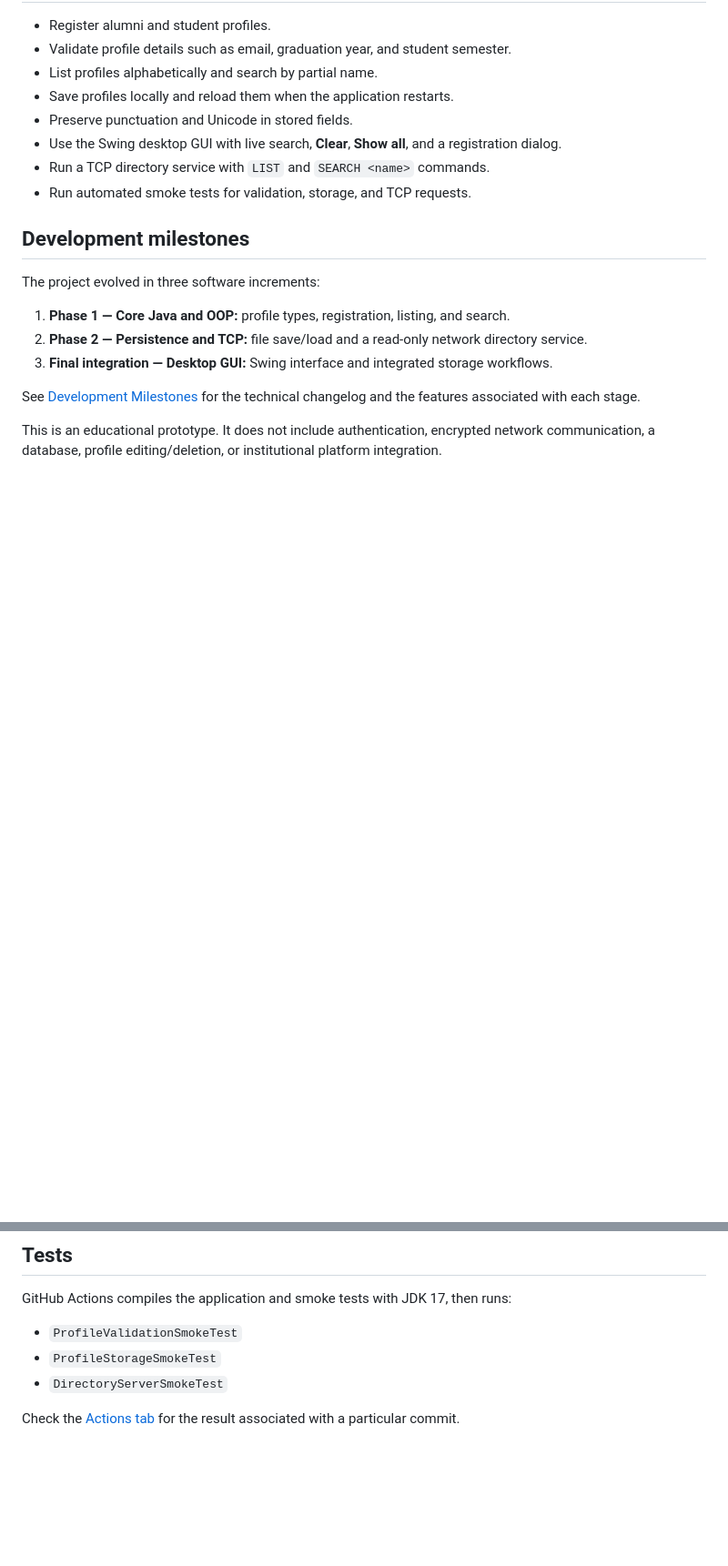
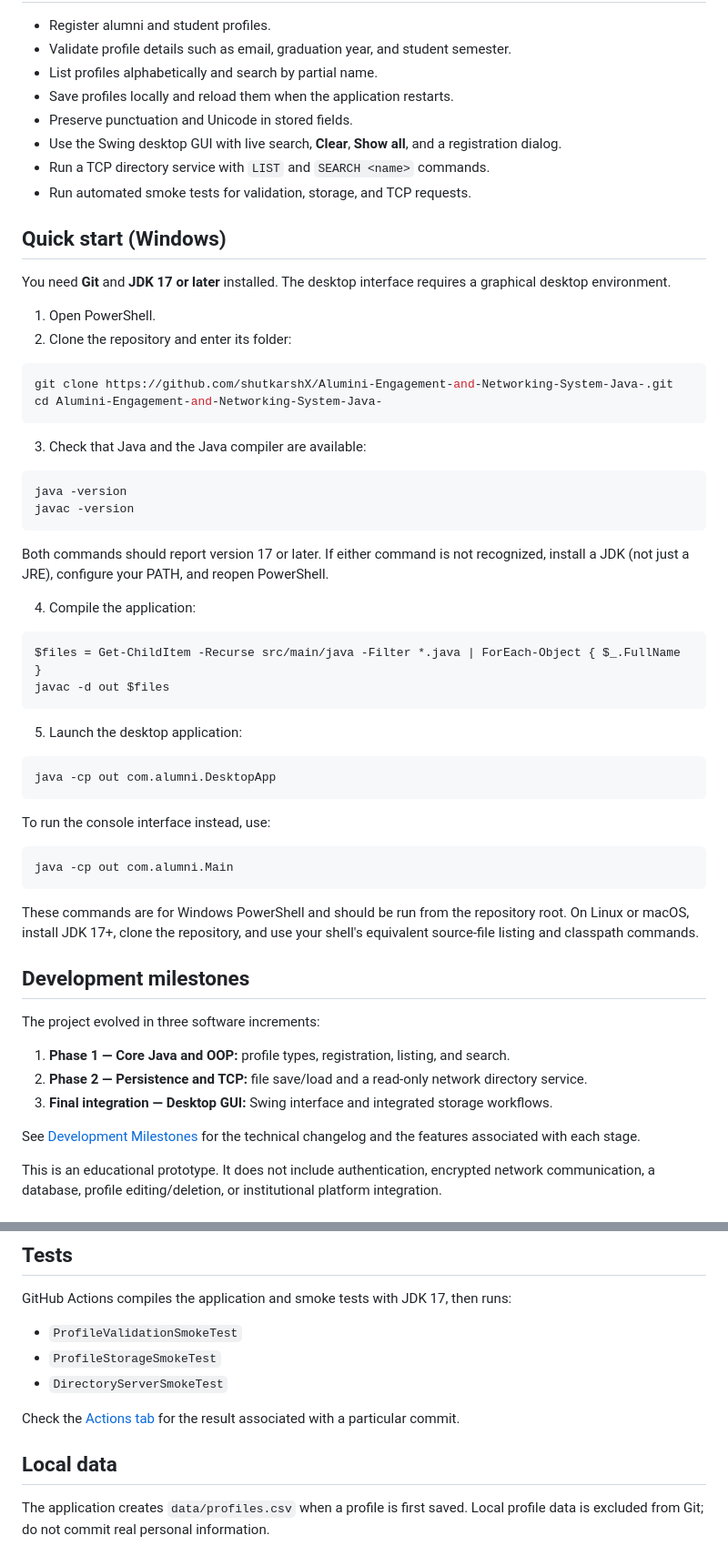
Before and after one commit to shutkarshX/Alumini-Engagement-and-Networking-System-Java-, a Markdown page: README.md, 2 parts joined by grey strips. Shown at 91% size. Rendered like a GitHub page; blank space fills up the shorter version.

Commit message:
Add fresh-clone quick start instructions

````diff
--- a/README.md
+++ b/README.md
@@ -12,6 +12,48 @@ A Java application for managing alumni and student profiles, with a Swing deskto
 - Use the Swing desktop GUI with live search, **Clear**, **Show all**, and a registration dialog.
 - Run a TCP directory service with `LIST` and `SEARCH <name>` commands.
 - Run automated smoke tests for validation, storage, and TCP requests.
+
+## Quick start (Windows)
+
+You need **Git** and **JDK 17 or later** installed. The desktop interface requires a graphical desktop environment.
+
+1. Open PowerShell.
+2. Clone the repository and enter its folder:
+
+```powershell
+git clone https://github.com/shutkarshX/Alumini-Engagement-and-Networking-System-Java-.git
+cd Alumini-Engagement-and-Networking-System-Java-
+```
+
+3. Check that Java and the Java compiler are available:
+
+```powershell
+java -version
+javac -version
+```
+
+Both commands should report version 17 or later. If either command is not recognized, install a JDK (not just a JRE), configure your PATH, and reopen PowerShell.
+
+4. Compile the application:
+
+```powershell
+$files = Get-ChildItem -Recurse src/main/java -Filter *.java | ForEach-Object { $_.FullName }
+javac -d out $files
+```
+
+5. Launch the desktop application:
+
+```powershell
+java -cp out com.alumni.DesktopApp
+```
+
+To run the console interface instead, use:
+
+```powershell
+java -cp out com.alumni.Main
+```
+
+These commands are for Windows PowerShell and should be run from the repository root. On Linux or macOS, install JDK 17+, clone the repository, and use your shell's equivalent source-file listing and classpath commands.
 
 ## Development milestones
 
@@ -108,3 +132,7 @@ GitHub Actions compiles the application and smoke tests with JDK 17, then runs:
 - `DirectoryServerSmokeTest`
 
 Check the [Actions tab](https://github.com/shutkarshX/Alumini-Engagement-and-Networking-System-Java-/actions) for the result associated with a particular commit.
+
+## Local data
+
+The application creates `data/profiles.csv` when a profile is first saved. Local profile data is excluded from Git; do not commit real personal information.
````
Also changed, not shown: other parts of README.md (+0 -18 lines).
